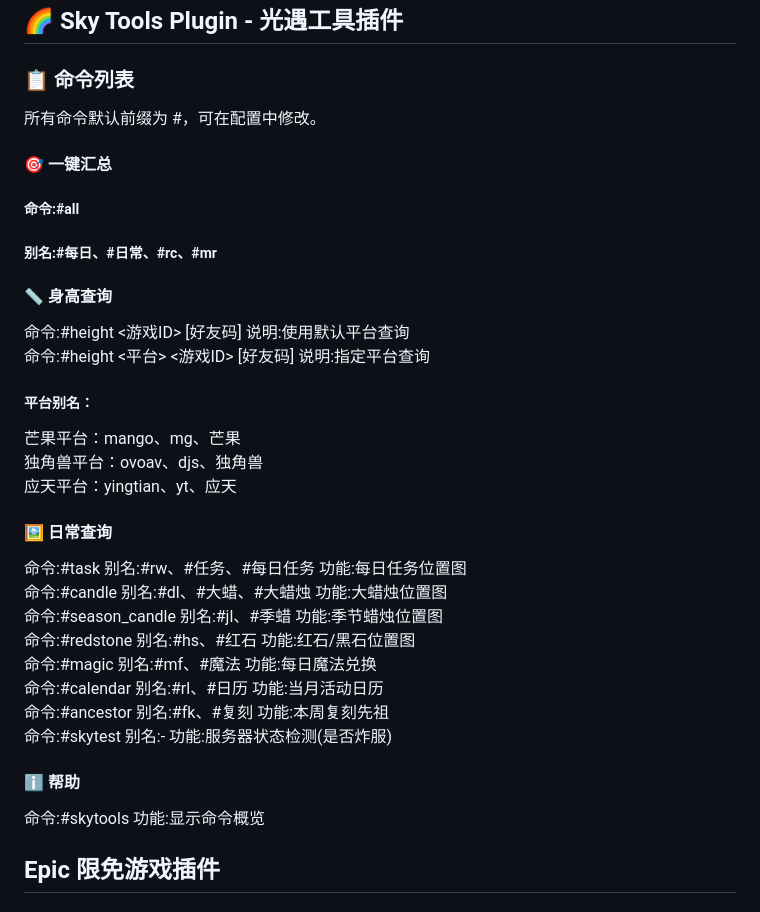
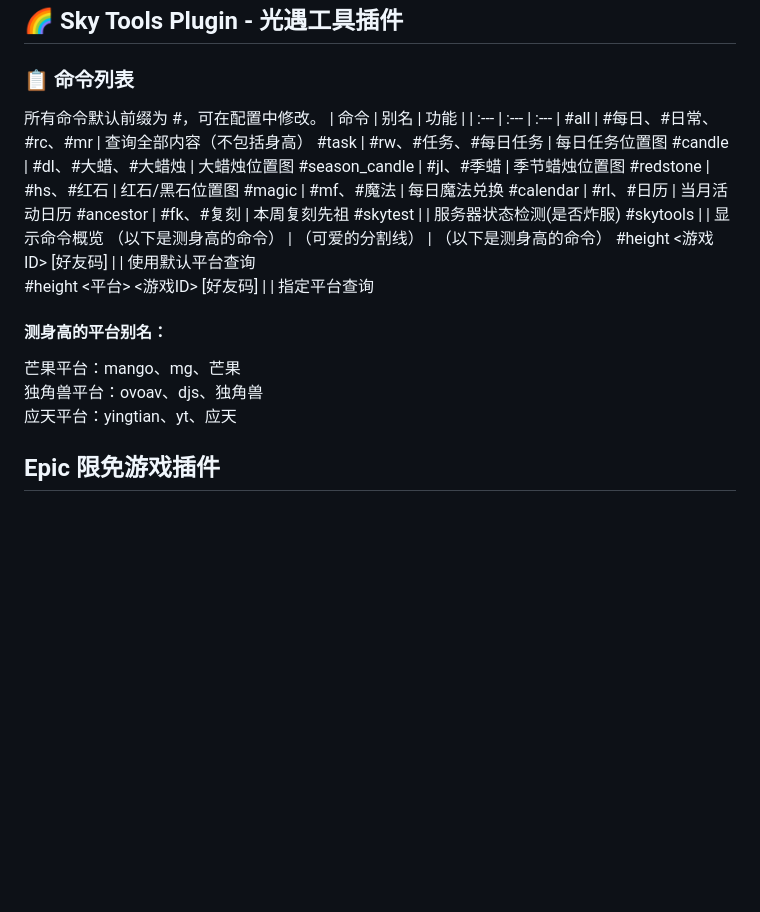
Before and after one commit to 2671016745/yingjishipin-bot, a Markdown page: README.md, the part around the change. Drawn GitHub-style; blank space fills up the shorter version.

Commit message:
README.md
（跟上一次一样）

```diff
--- a/README.md
+++ b/README.md
@@ -216,27 +216,26 @@ Mute False
 ## 🌈 Sky Tools Plugin - 光遇工具插件
 ### 📋 命令列表
 所有命令默认前缀为 #，可在配置中修改。
-#### 🎯 一键汇总
-##### 命令:#all
-##### 别名:#每日、#日常、#rc、#mr
-#### 📏 身高查询
-命令:#height <游戏ID> [好友码]	说明:使用默认平台查询
-命令:#height <平台> <游戏ID> [好友码]	说明:指定平台查询
-##### 平台别名：
+| 命令 | 别名 | 功能 |
+| :--- | :--- | :--- |
+#all | #每日、#日常、#rc、#mr | 查询全部内容（不包括身高）
+#task | #rw、#任务、#每日任务 | 每日任务位置图
+#candle | #dl、#大蜡、#大蜡烛 | 大蜡烛位置图
+#season_candle | #jl、#季蜡 | 季节蜡烛位置图
+#redstone | #hs、#红石 | 红石/黑石位置图
+#magic | #mf、#魔法 | 每日魔法兑换
+#calendar | #rl、#日历 | 当月活动日历
+#ancestor | #fk、#复刻 | 本周复刻先祖
+#skytest | | 服务器状态检测(是否炸服)
+#skytools | | 显示命令概览
+（以下是测身高的命令） | （可爱的分割线） | （以下是测身高的命令）
+#height <游戏ID> [好友码] | | 使用默认平台查询
+#height <平台> <游戏ID> [好友码] | | 指定平台查询
+#### 测身高的平台别名：
 芒果平台：mango、mg、芒果
 独角兽平台：ovoav、djs、独角兽
 应天平台：yingtian、yt、应天
-#### 🖼️ 日常查询
-命令:#task	别名:#rw、#任务、#每日任务	功能:每日任务位置图
-命令:#candle	别名:#dl、#大蜡、#大蜡烛	功能:大蜡烛位置图
-命令:#season_candle	别名:#jl、#季蜡	功能:季节蜡烛位置图
-命令:#redstone	别名:#hs、#红石	功能:红石/黑石位置图
-命令:#magic	别名:#mf、#魔法	功能:每日魔法兑换
-命令:#calendar	别名:#rl、#日历	功能:当月活动日历
-命令:#ancestor	别名:#fk、#复刻	功能:本周复刻先祖
-命令:#skytest	别名:-	功能:服务器状态检测(是否炸服)
-#### ℹ️ 帮助
-命令:#skytools	功能:显示命令概览
+
 ## Epic 限免游戏插件
 ### 使用方法
 #### 查询限免游戏
```
